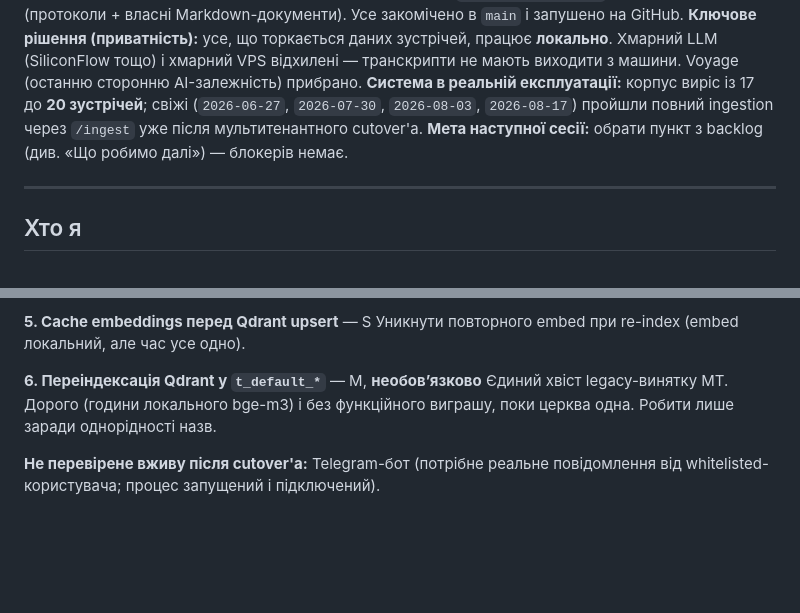
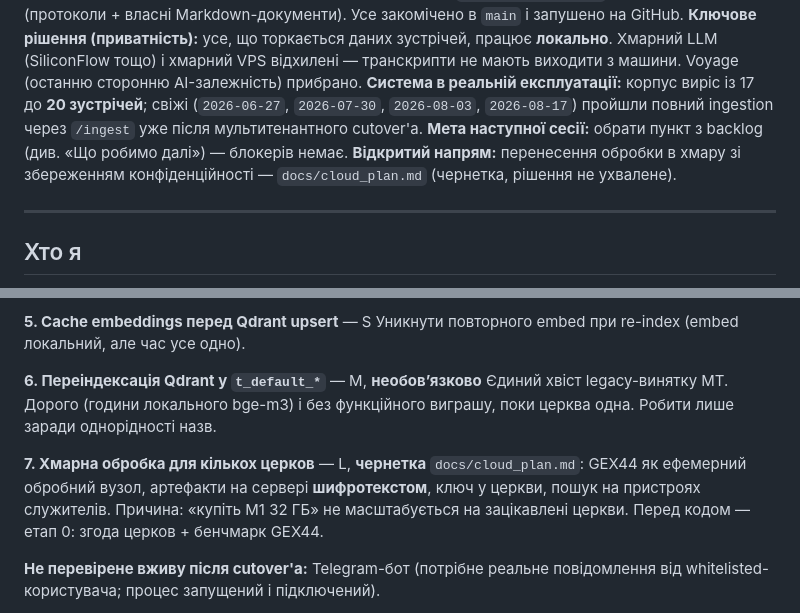
Before and after one commit to kupolua/church-meeting-assistant, a Markdown page: docs/handoff_brief.md, 2 parts joined by grey strips. Rendered like a GitHub page; blank space fills up the shorter version.

```diff
--- a/docs/handoff_brief.md
+++ b/docs/handoff_brief.md
@@ -5,6 +5,7 @@
 **Ключове рішення (приватність):** усе, що торкається даних зустрічей, працює **локально**. Хмарний LLM (SiliconFlow тощо) і хмарний VPS відхилені — транскрипти не мають виходити з машини. Voyage (останню сторонню AI-залежність) прибрано.
 **Система в реальній експлуатації:** корпус виріс із 17 до **20 зустрічей**; свіжі (`2026-06-27`, `2026-07-30`, `2026-08-03`, `2026-08-17`) пройшли повний ingestion через `/ingest` уже після мультитенантного cutover'а.
 **Мета наступної сесії:** обрати пункт з backlog (див. «Що робимо далі») — блокерів немає.
+**Відкритий напрям:** перенесення обробки в хмару зі збереженням конфіденційності — `docs/cloud_plan.md` (чернетка, рішення не ухвалене).
 
 ---
 
@@ -305,6 +306,11 @@ web /ingest         →  INSERT pending (ingestion_jobs) → ingestion-worker
    Єдиний хвіст legacy-винятку MT. Дорого (години локального bge-m3) і без функційного виграшу,
    поки церква одна. Робити лише заради однорідності назв.
 
+**7. Хмарна обробка для кількох церков** — L, **чернетка**
+   `docs/cloud_plan.md`: GEX44 як ефемерний обробний вузол, артефакти на сервері **шифротекстом**,
+   ключ у церкви, пошук на пристроях служителів. Причина: «купіть M1 32 ГБ» не масштабується
+   на зацікавлені церкви. Перед кодом — етап 0: згода церков + бенчмарк GEX44.
+
 **Не перевірене вживу після cutover'а:** Telegram-бот (потрібне реальне повідомлення від
 whitelisted-користувача; процес запущений і підключений).
 
```
Also changed, not shown: docs/cloud_plan.md (added, +282 -0 lines), docs/mt_handoff.md (+6 -0 lines).
